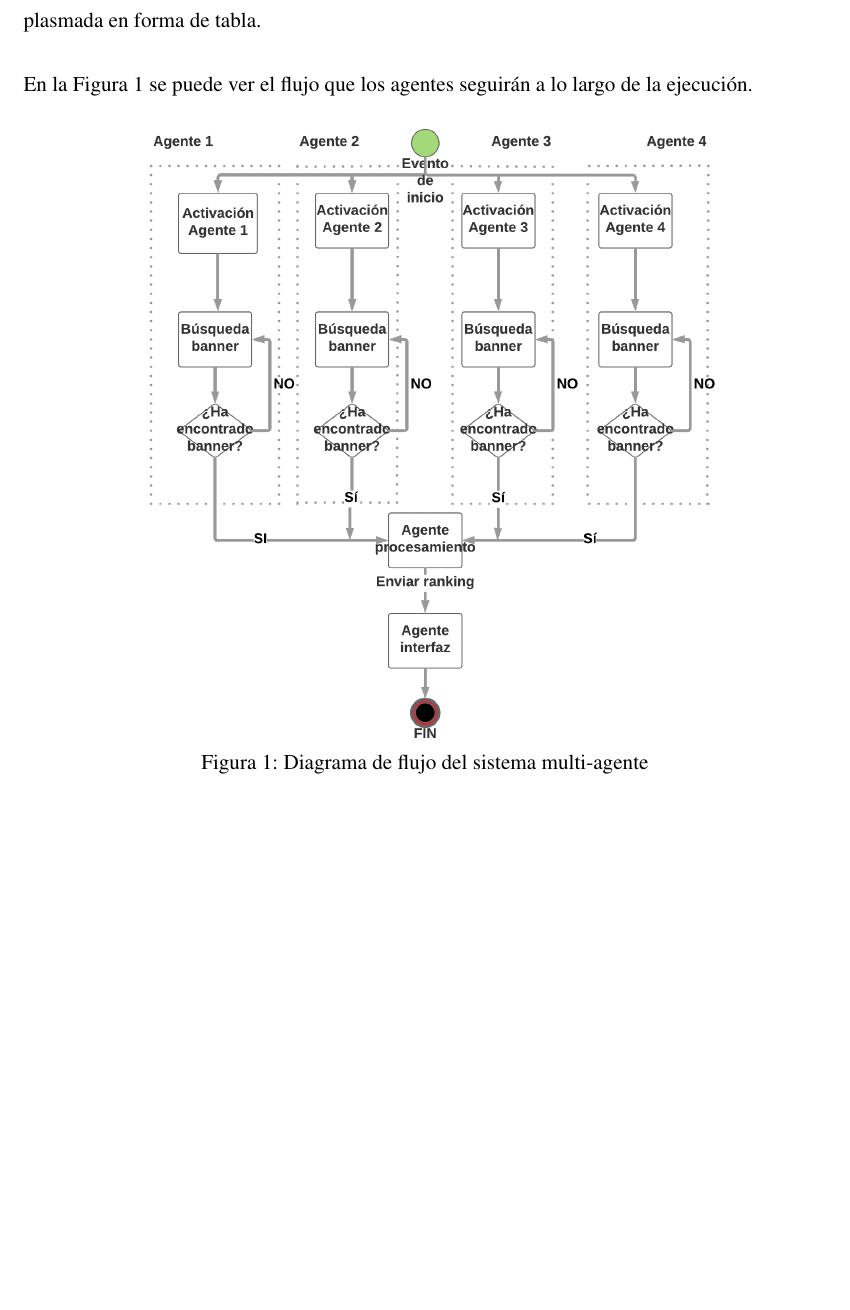
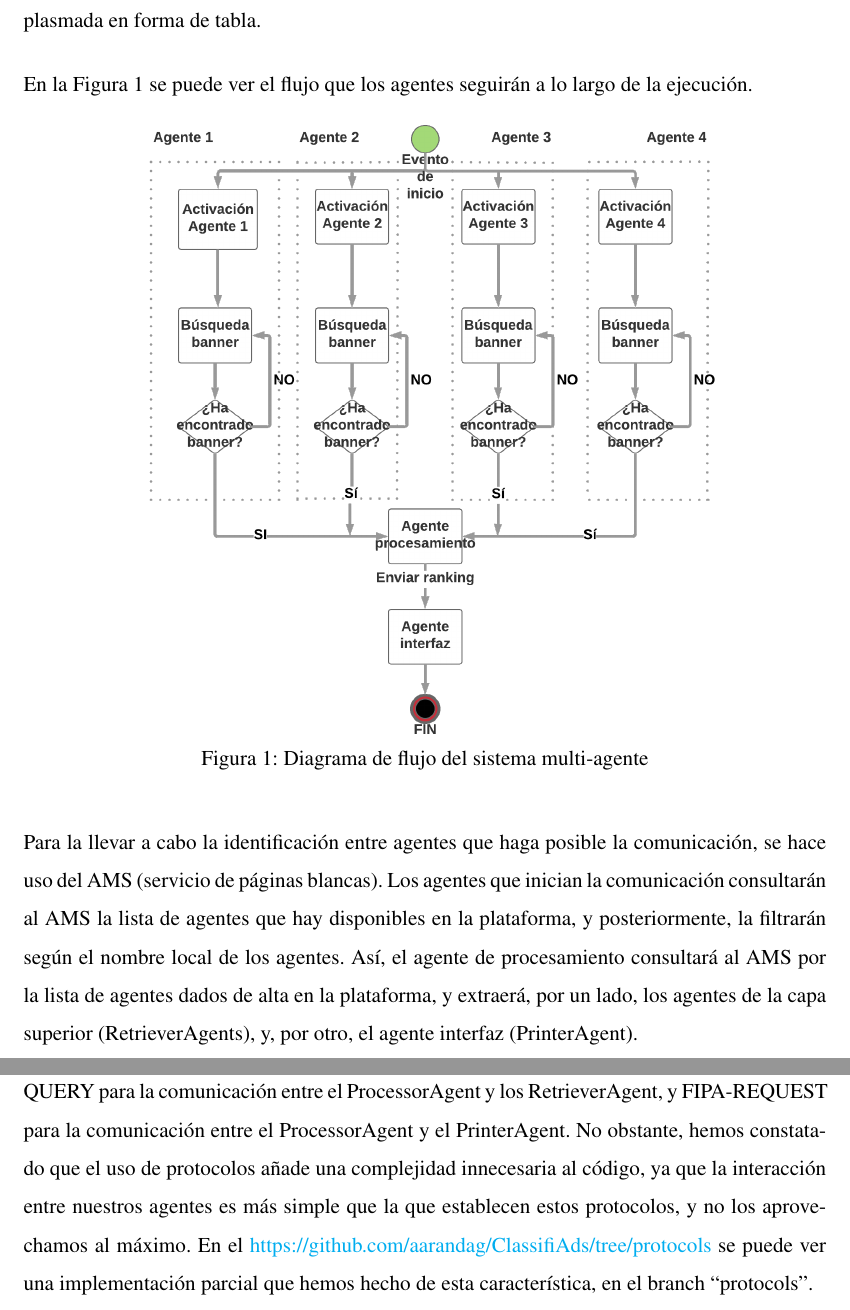
Before and after one commit to aarandag/ClassifiAds, a LaTeX document (doc/ejemplo.tex): part of page 6 of 29 before the commit and two parts of pages 6 and 7 of 30 after it, the two joined at a grey line, cut so that both start at the same text, the shorter picture padded with empty space. Compiled offline with pdfLaTeX.

Commit message:
Doc AMS & Protocols

```diff
--- a/doc/ejemplo.tex
+++ b/doc/ejemplo.tex
@@ -133,6 +133,15 @@ En la Figura \ref{fig:flujo-sma} se puede ver el flujo que los agentes seguirán
     \caption{Diagrama de flujo del sistema multi-agente}
     \label{fig:flujo-sma}
 \end{figure}
+
+
+Para la llevar a cabo la identificación entre agentes que haga posible la comunicación, se hace uso del AMS (servicio de páginas blancas). Los agentes que inician la comunicación consultarán al AMS la lista de agentes que hay
+disponibles en la plataforma, y posteriormente, la filtrarán según el nombre local de los agentes. Así, el agente de procesamiento consultará al AMS por la lista de agentes dados de alta en la plataforma, y extraerá, por un
+lado, los agentes de la capa superior (RetrieverAgents), y, por otro, el agente interfaz (PrinterAgent).
+
+Para la comunicación entre agentes, se ha considerado el uso de protocolos, en concreto, FIPA-QUERY para la comunicación entre el ProcessorAgent y los RetrieverAgent, y FIPA-REQUEST para la comunicación entre el ProcessorAgent
+y el PrinterAgent. No obstante, hemos constatado que el uso de protocolos añade una complejidad innecesaria al código, ya que la interacción entre nuestros agentes es más simple que la que establecen estos protocolos, y no
+los aprovechamos al máximo. En el \href{repositorio de GitHub del proyecto}{https://github.com/aarandag/ClassifiAds/tree/protocols} se puede ver una implementación parcial que hemos hecho de esta característica, en el branch ``protocols''.
 
 \clearpage
 
```
